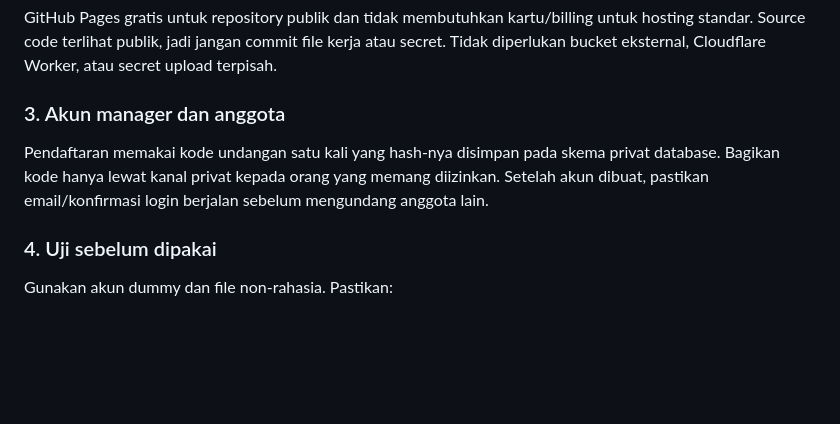
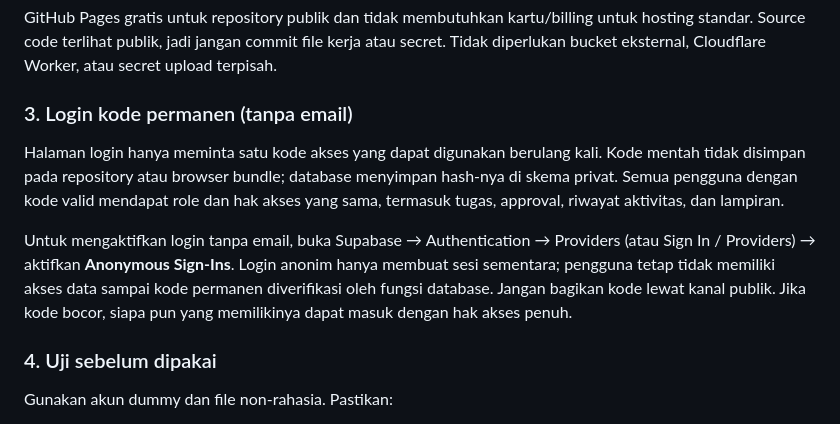
Before and after one commit to reybyoo-maker/WEBSITE-PERSONAL, a Markdown page: README.md, the part around the change. Rendered like a GitHub page; blank space fills up the shorter version.

Commit message:
Document permanent code-only login setup

```diff
--- a/README.md
+++ b/README.md
@@ -48,9 +48,11 @@ Workflow `.github/workflows/deploy-pages.yml` akan build website dan deploy hasi
 
 GitHub Pages gratis untuk repository publik dan tidak membutuhkan kartu/billing untuk hosting standar. Source code terlihat publik, jadi jangan commit file kerja atau secret. Tidak diperlukan bucket eksternal, Cloudflare Worker, atau secret upload terpisah.
 
-### 3. Akun manager dan anggota
+### 3. Login kode permanen (tanpa email)
 
-Pendaftaran memakai kode undangan satu kali yang hash-nya disimpan pada skema privat database. Bagikan kode hanya lewat kanal privat kepada orang yang memang diizinkan. Setelah akun dibuat, pastikan email/konfirmasi login berjalan sebelum mengundang anggota lain.
+Halaman login hanya meminta satu kode akses yang dapat digunakan berulang kali. Kode mentah tidak disimpan pada repository atau browser bundle; database menyimpan hash-nya di skema privat. Semua pengguna dengan kode valid mendapat role dan hak akses yang sama, termasuk tugas, approval, riwayat aktivitas, dan lampiran.
+
+Untuk mengaktifkan login tanpa email, buka Supabase → Authentication → Providers (atau Sign In / Providers) → aktifkan **Anonymous Sign-Ins**. Login anonim hanya membuat sesi sementara; pengguna tetap tidak memiliki akses data sampai kode permanen diverifikasi oleh fungsi database. Jangan bagikan kode lewat kanal publik. Jika kode bocor, siapa pun yang memilikinya dapat masuk dengan hak akses penuh.
 
 ### 4. Uji sebelum dipakai
 
```
